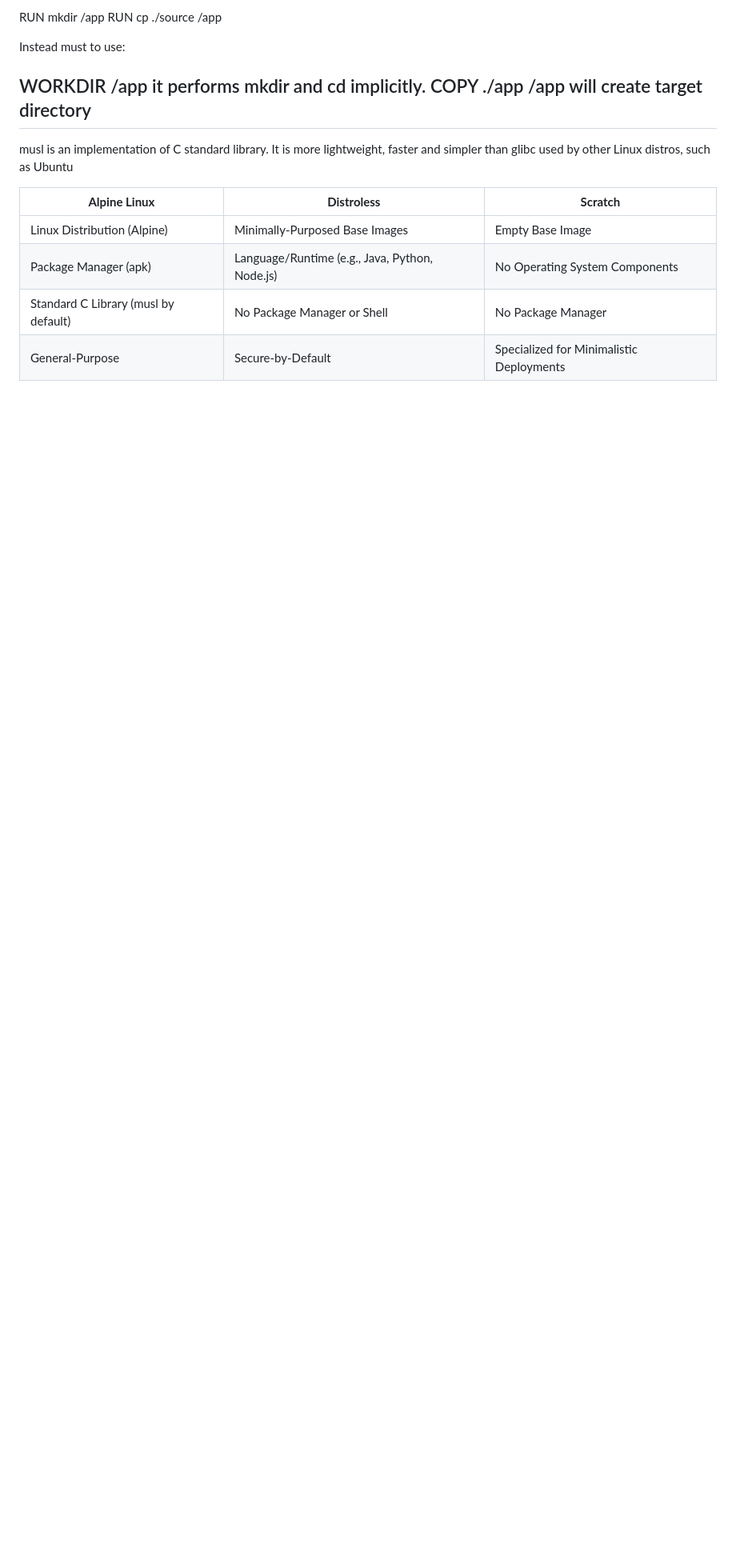
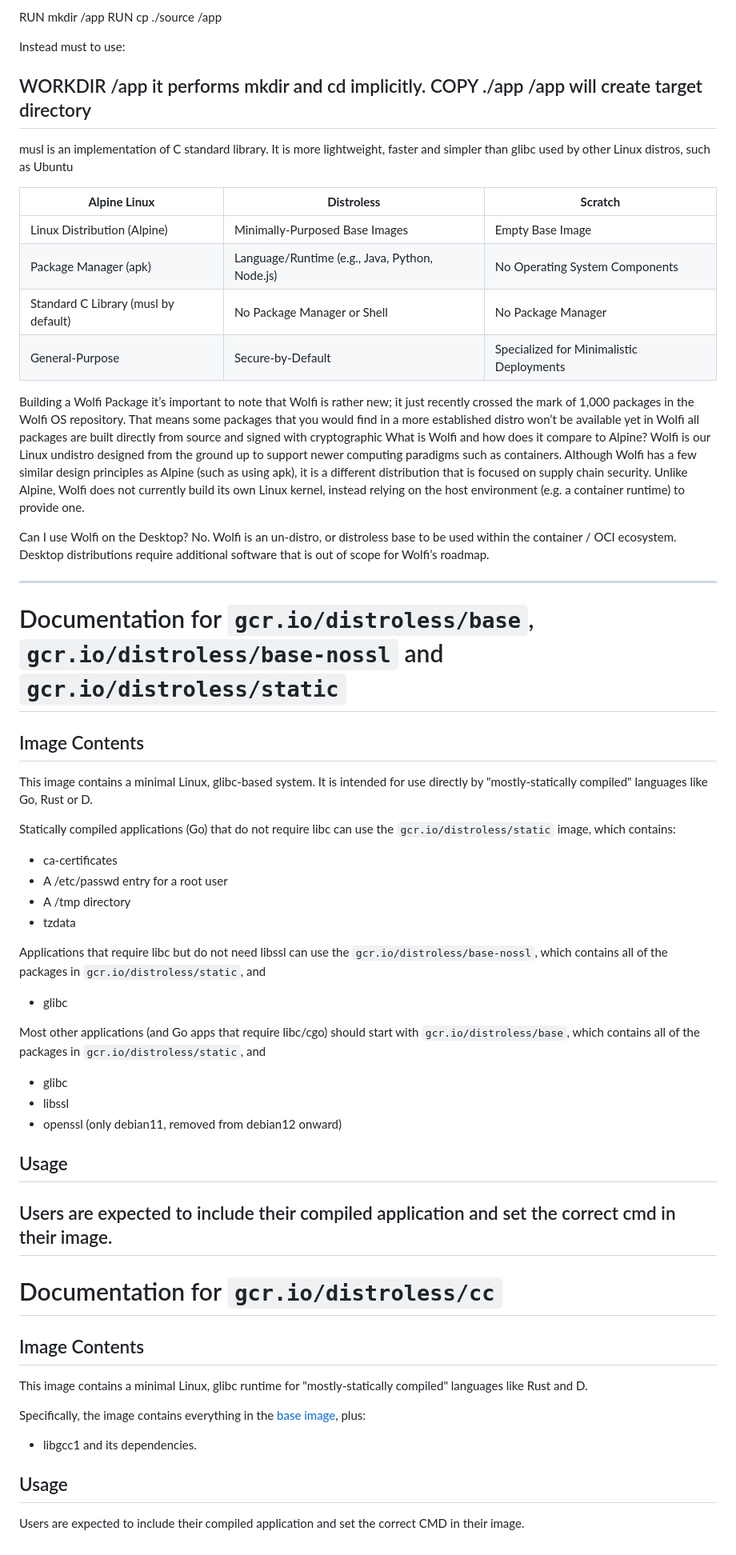
Before and after one commit to EzzOps/TechnicalDemo, a Markdown page: README.md, the part around the change. Shown: that part at 80% size. Rendered like a GitHub page; blank space fills up the shorter version.

Commit message:
Add documentation for gcr.io/distroless/base, gcr.io/distroless/base-nossl, and gcr.io/distroless/static

```diff
--- a/README.md
+++ b/README.md
@@ -253,3 +253,61 @@ musl is an implementation of C standard library. It is more lightweight, faster
 | Package Manager (apk) | Language/Runtime (e.g., Java, Python, Node.js) | No Operating System Components |
 | Standard C Library (musl by default) | No Package Manager or Shell | No Package Manager |
 | General-Purpose | Secure-by-Default | Specialized for Minimalistic Deployments |
+
+
+
+Building a Wolfi Package
+it’s important to note that Wolfi is rather new; it just recently crossed the mark of 1,000 packages in the Wolfi OS repository. That means some packages that you would find in a more established distro won’t be available yet in Wolfi
+all packages are built directly from source and signed with cryptographic
+What is Wolfi and how does it compare to Alpine?
+Wolfi is our Linux undistro designed from the ground up to support newer computing paradigms such as containers. Although Wolfi has a few similar design principles as Alpine (such as using apk), it is a different distribution that is focused on supply chain security. Unlike Alpine, Wolfi does not currently build its own Linux kernel, instead relying on the host environment (e.g. a container runtime) to provide one.
+
+Can I use Wolfi on the Desktop?
+No. Wolfi is an un-distro, or distroless base to be used within the container / OCI ecosystem. Desktop distributions require additional software that is out of scope for Wolfi’s roadmap.
+
+
+
+---
+
+# Documentation for `gcr.io/distroless/base`, `gcr.io/distroless/base-nossl` and `gcr.io/distroless/static`
+
+## Image Contents
+
+This image contains a minimal Linux, glibc-based system. It is intended for use directly by "mostly-statically compiled" languages like Go, Rust or D.
+
+Statically compiled applications (Go) that do not require libc can use the `gcr.io/distroless/static` image, which contains:
+
+* ca-certificates
+* A /etc/passwd entry for a root user
+* A /tmp directory
+* tzdata
+
+Applications that require libc but do not need libssl can use the `gcr.io/distroless/base-nossl`, which contains all
+of the packages in `gcr.io/distroless/static`, and
+
+* glibc
+
+Most other applications (and Go apps that require libc/cgo) should start with `gcr.io/distroless/base`, which contains all
+of the packages in `gcr.io/distroless/static`, and
+
+* glibc
+* libssl
+* openssl (only debian11, removed from debian12 onward)
+
+## Usage
+
+Users are expected to include their compiled application and set the correct cmd in their image.
+---
+# Documentation for `gcr.io/distroless/cc`
+
+## Image Contents
+
+This image contains a minimal Linux, glibc runtime for "mostly-statically compiled" languages like Rust and D.
+
+Specifically, the image contains everything in the [base image](../base/README.md), plus:
+
+* libgcc1 and its dependencies.
+
+## Usage
+
+Users are expected to include their compiled application and set the correct CMD in their image.
```
